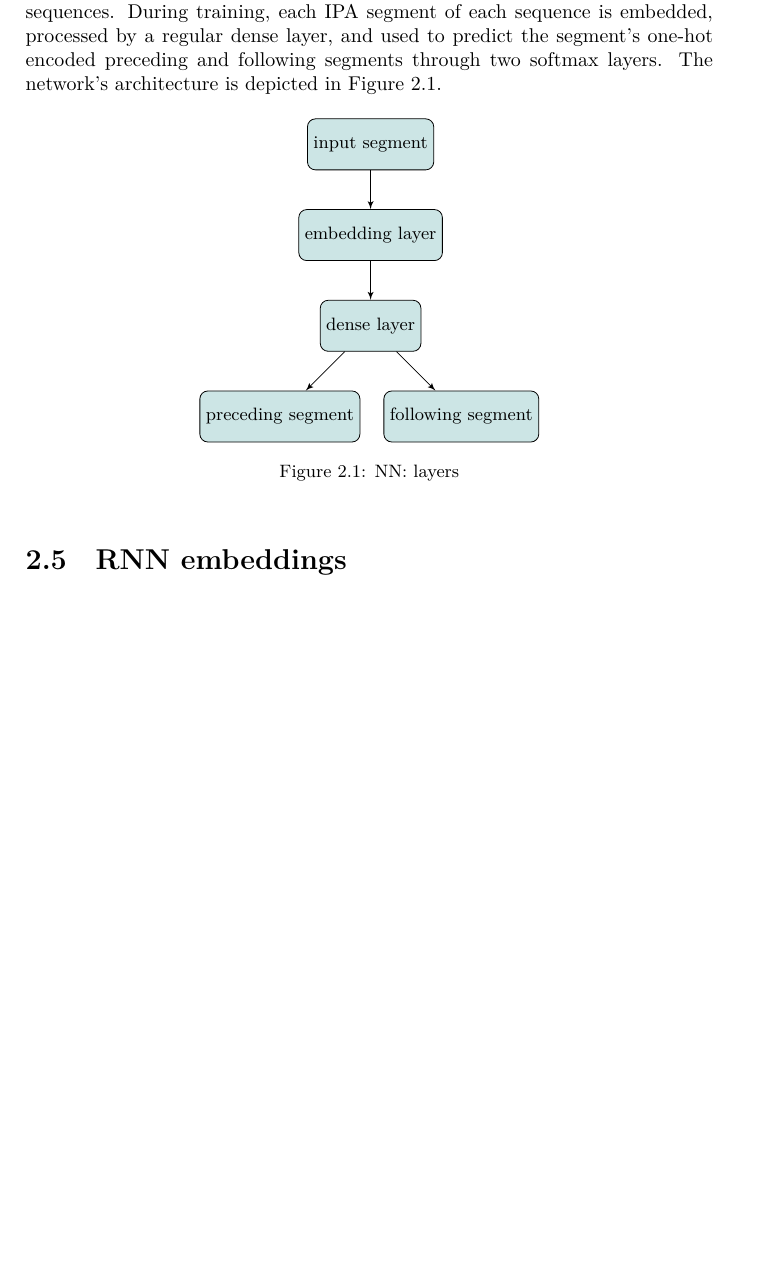
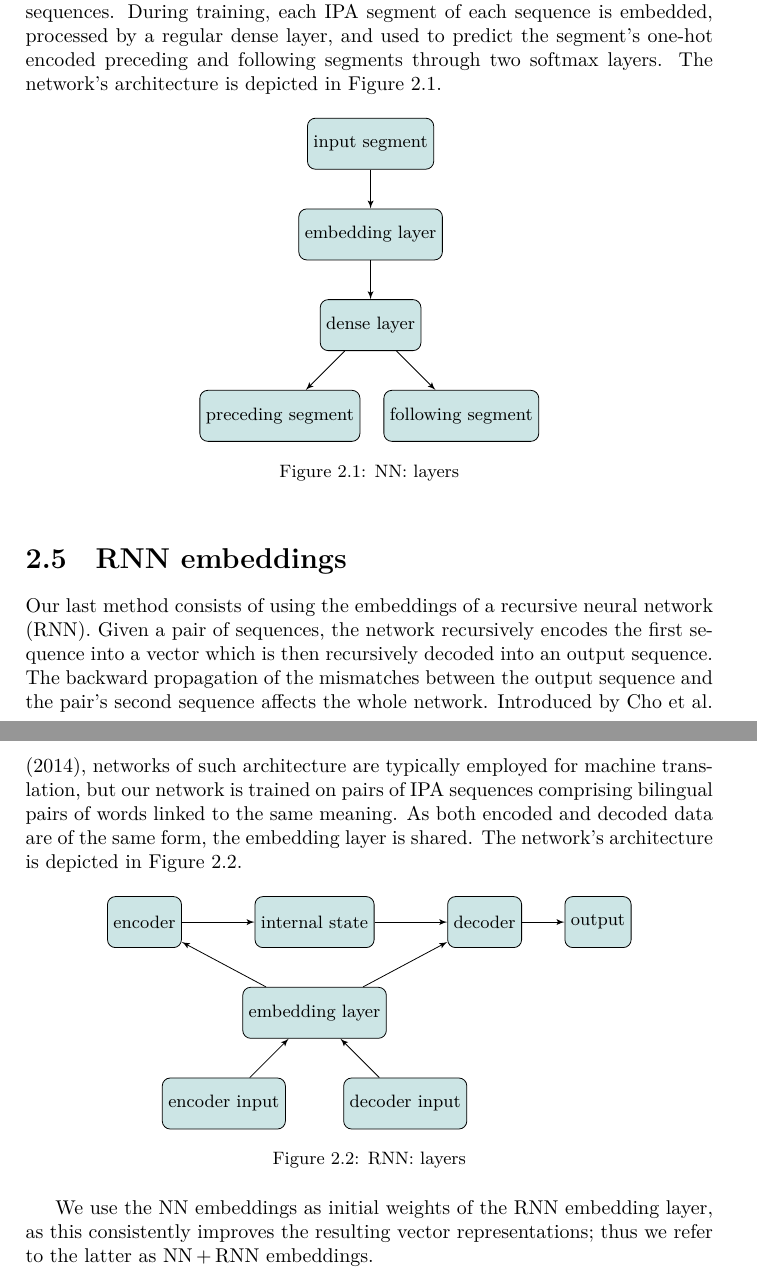
Before and after one commit to pavelsof/ipavec, a LaTeX thesis (paper/thesis.tex): part of page 7 of 15 before the commit and two parts of pages 7 and 8 of 16 after it, the two joined at a grey line, cut so that both start at the same text, the shorter picture padded with empty space. Compiled offline with XeLaTeX.

Commit message:
Thesis: wrote the RNN section.

```diff
--- a/paper/thesis.tex
+++ b/paper/thesis.tex
@@ -200,6 +200,41 @@ The network's architecture is depicted in Figure~\ref{fig:nn}.
 
 \section{RNN embeddings}
 
+Our last method consists of using the embeddings of a recursive neural network (RNN).
+Given a pair of sequences, the network recursively encodes the first sequence into a vector which is then recursively decoded into an output sequence.
+The backward propagation of the mismatches between the output sequence and the pair's second sequence affects the whole network.
+Introduced by \citet{2014_Cho_al}, networks of such architecture are typically employed for machine translation,
+but our network is trained on pairs of IPA sequences comprising bilingual pairs of words linked to the same meaning.
+As both encoded and decoded data are of the same form, the embedding layer is shared.
+The network's architecture is depicted in Figure~\ref{fig:rnn}.
+
+\begin{figure}[h]
+	\centering\small
+
+	\begin{tikzpicture}
+		\node [block] (encoder) {encoder};
+		\node [block, right of=encoder, node distance=3cm] (state) {internal state};
+		\node [block, right of=state, node distance=3cm] (decoder) {decoder};
+		\node [block, right of=decoder, node distance=2cm] (output) {output};
+		\node [block, below of=state] (embedding) {embedding layer};
+		\node [block, below of=embedding, left of=embedding] (encoder-input) {encoder input};
+		\node [block, below of=embedding, right of=embedding] (decoder-input) {decoder input};
+
+		\path [line] (encoder-input) -- (embedding);
+		\path [line] (decoder-input) -- (embedding);
+		\path [line] (embedding) -- (encoder);
+		\path [line] (embedding) -- (decoder);
+		\path [line] (encoder) -- (state);
+		\path [line] (state) -- (decoder);
+		\path [line] (decoder) -- (output);
+	\end{tikzpicture}
+
+	\caption{RNN: layers}
+	\label{fig:rnn}
+\end{figure}
+
+We use the NN embeddings as initial weights of the RNN embedding layer, as this consistently improves the resulting vector representations;
+thus we refer to the latter as NN\,+\,RNN embeddings.
 
 
 \chapter{Experiments}
```
Also changed, not shown: paper/references.bib (+7 -1 lines), paper/thesis.tex (4 more changed lines).
